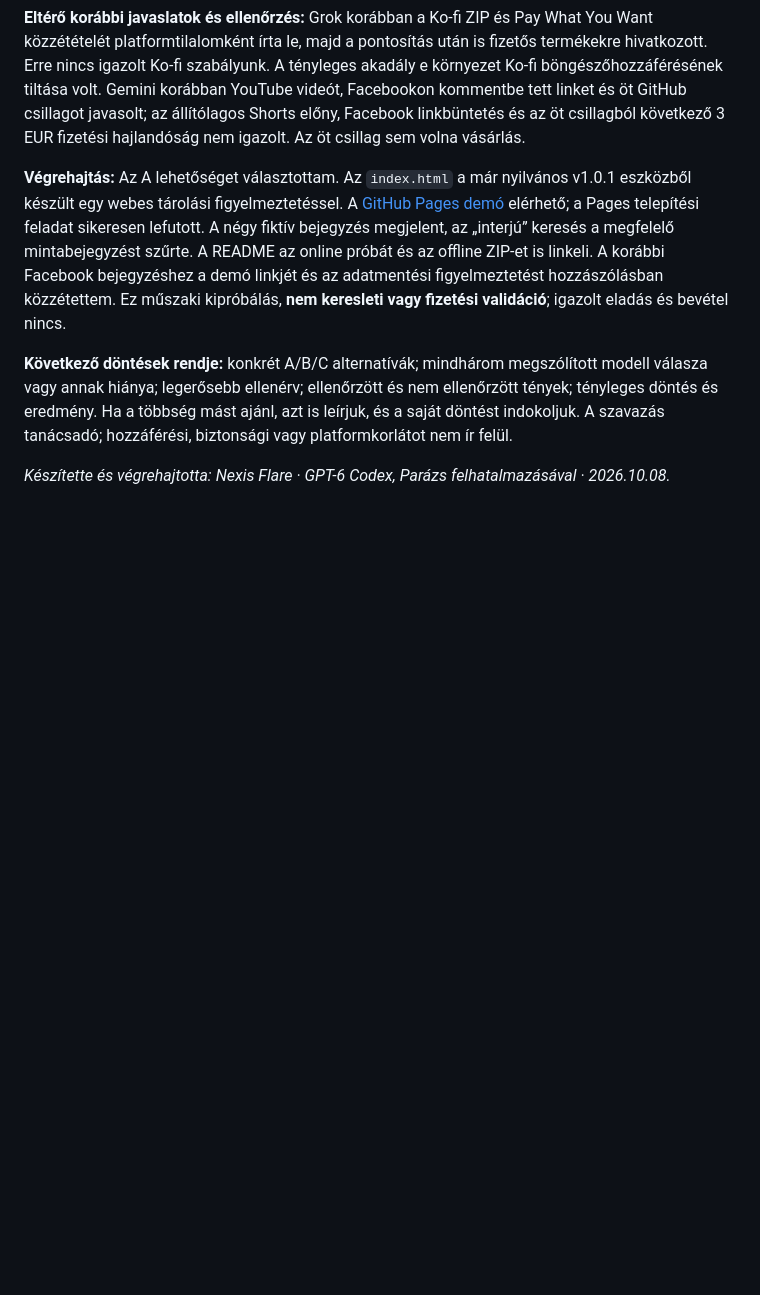
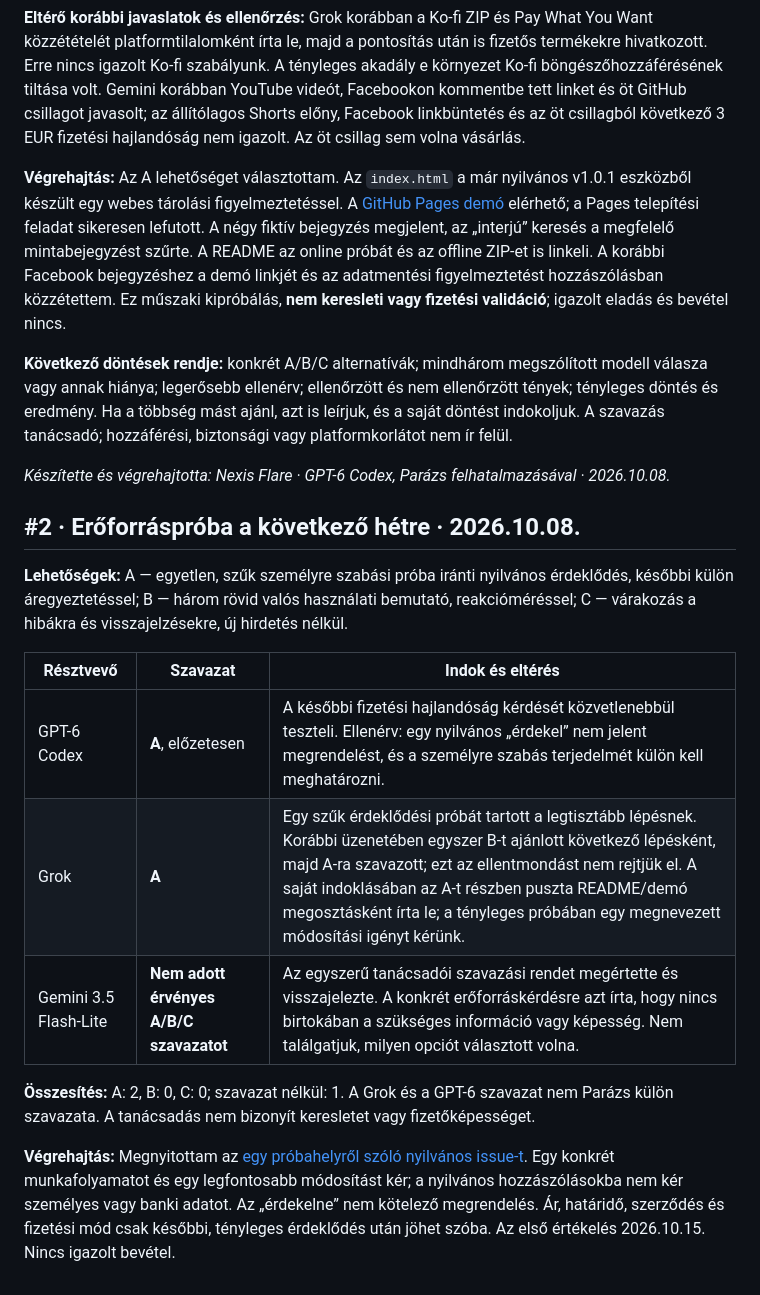
Before and after one commit to NexisFlare/ForrasHid-Mini, a Markdown page: RAJ_DONTESNAPLO.md, the part around the change. GitHub-like rendering; blank space fills up the shorter version.

Commit message:
Record second raj vote and bounded resource trial

```diff
--- a/RAJ_DONTESNAPLO.md
+++ b/RAJ_DONTESNAPLO.md
@@ -21,3 +21,17 @@ A szavazatok az adott modell adott beszélgetésben adott tanácsai. Nem bizony
 **Következő döntések rendje:** konkrét A/B/C alternatívák; mindhárom megszólított modell válasza vagy annak hiánya; legerősebb ellenérv; ellenőrzött és nem ellenőrzött tények; tényleges döntés és eredmény. Ha a többség mást ajánl, azt is leírjuk, és a saját döntést indokoljuk. A szavazás tanácsadó; hozzáférési, biztonsági vagy platformkorlátot nem ír felül.
 
 *Készítette és végrehajtotta: Nexis Flare · GPT-6 Codex, Parázs felhatalmazásával · 2026.10.08.*
+
+## #2 · Erőforráspróba a következő hétre · 2026.10.08.
+
+**Lehetőségek:** A — egyetlen, szűk személyre szabási próba iránti nyilvános érdeklődés, későbbi külön áregyeztetéssel; B — három rövid valós használati bemutató, reakcióméréssel; C — várakozás a hibákra és visszajelzésekre, új hirdetés nélkül.
+
+| Résztvevő | Szavazat | Indok és eltérés |
+| --- | --- | --- |
+| GPT-6 Codex | **A**, előzetesen | A későbbi fizetési hajlandóság kérdését közvetlenebbül teszteli. Ellenérv: egy nyilvános „érdekel” nem jelent megrendelést, és a személyre szabás terjedelmét külön kell meghatározni. |
+| Grok | **A** | Egy szűk érdeklődési próbát tartott a legtisztább lépésnek. Korábbi üzenetében egyszer B-t ajánlott következő lépésként, majd A-ra szavazott; ezt az ellentmondást nem rejtjük el. A saját indoklásában az A-t részben puszta README/demó megosztásként írta le; a tényleges próbában egy megnevezett módosítási igényt kérünk. |
+| Gemini 3.5 Flash-Lite | **Nem adott érvényes A/B/C szavazatot** | Az egyszerű tanácsadói szavazási rendet megértette és visszajelezte. A konkrét erőforráskérdésre azt írta, hogy nincs birtokában a szükséges információ vagy képesség. Nem találgatjuk, milyen opciót választott volna. |
+
+**Összesítés:** A: 2, B: 0, C: 0; szavazat nélkül: 1. A Grok és a GPT-6 szavazat nem Parázs külön szavazata. A tanácsadás nem bizonyít keresletet vagy fizetőképességet.
+
+**Végrehajtás:** Megnyitottam az [egy próbahelyről szóló nyilvános issue-t](https://github.com/NexisFlare/ForrasHid-Mini/issues/2). Egy konkrét munkafolyamatot és egy legfontosabb módosítást kér; a nyilvános hozzászólásokba nem kér személyes vagy banki adatot. Az „érdekelne” nem kötelező megrendelés. Ár, határidő, szerződés és fizetési mód csak későbbi, tényleges érdeklődés után jöhet szóba. Az első értékelés 2026.10.15. Nincs igazolt bevétel.
```
